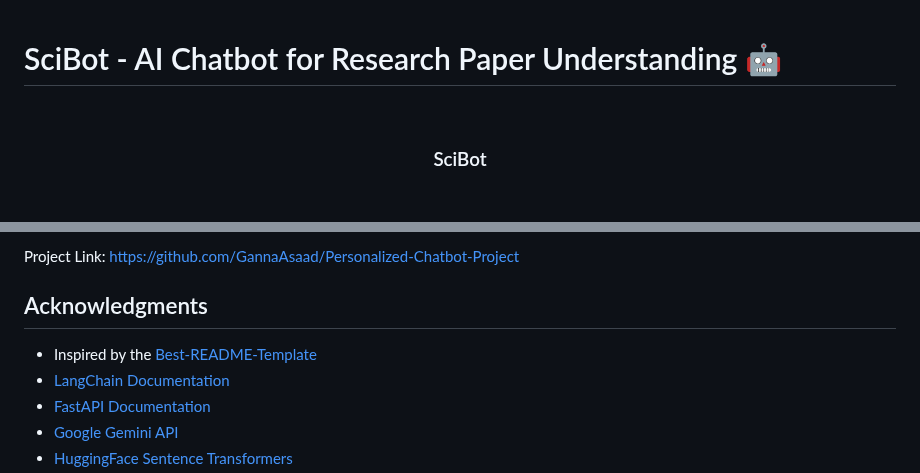
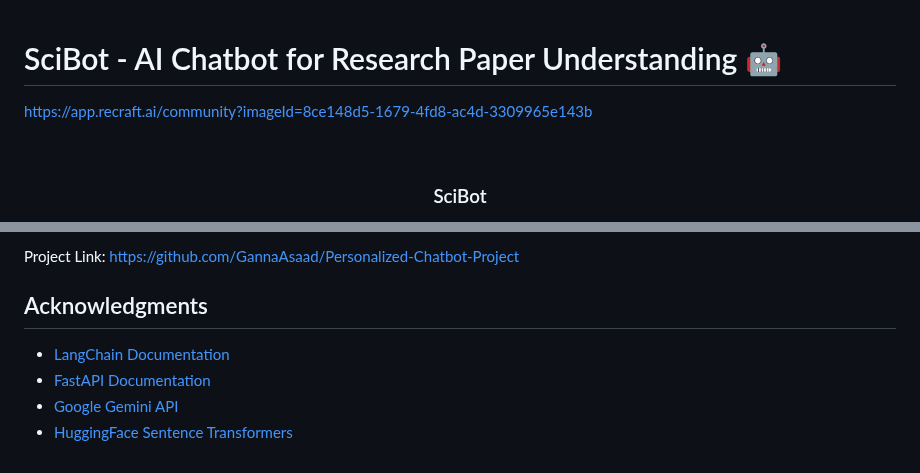
Before and after one commit to GannaAsaad/Personalized-Chatbot-Project, a Markdown page: README.md, 2 parts joined by grey strips. Rendered like a GitHub page; blank space fills up the shorter version.

```diff
--- a/README.md
+++ b/README.md
@@ -1,6 +1,8 @@
 # SciBot - AI Chatbot for Research Paper Understanding 🤖
 
 
+
+https://app.recraft.ai/community?imageId=8ce148d5-1679-4fd8-ac4d-3309965e143b
 
 
 <!-- PROJECT LOGO -->
@@ -279,7 +281,6 @@ Project Link: https://github.com/GannaAsaad/Personalized-Chatbot-Project
 <!-- ACKNOWLEDGMENTS -->
 ## Acknowledgments
 
-*   Inspired by the [Best-README-Template](https://github.com/othneildrew/Best-README-Template)
 *   [LangChain Documentation](https://python.langchain.com/)
 *   [FastAPI Documentation](https://fastapi.tiangolo.com/)
 *   [Google Gemini API](https://ai.google.dev/docs/gemini_api_overview)
```
